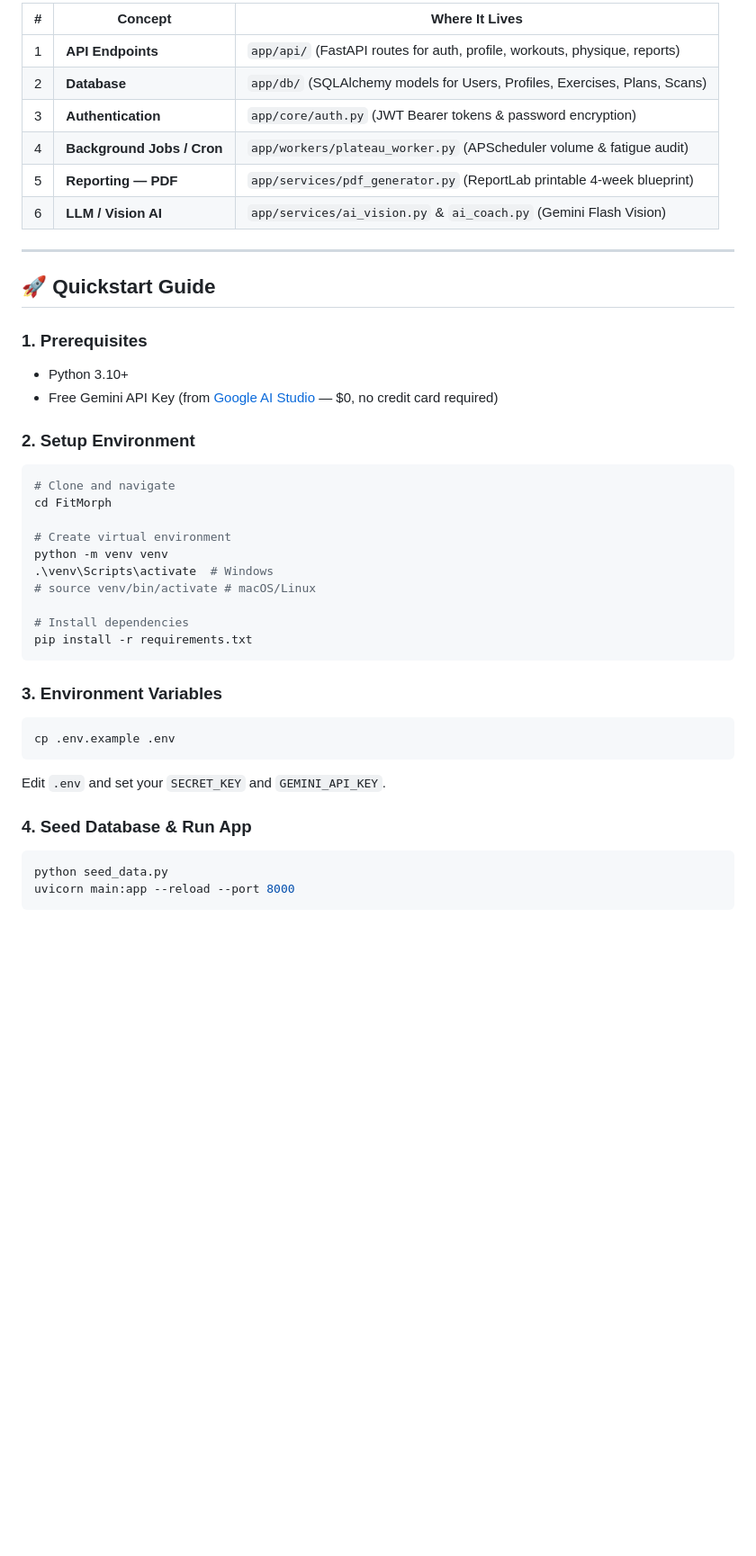
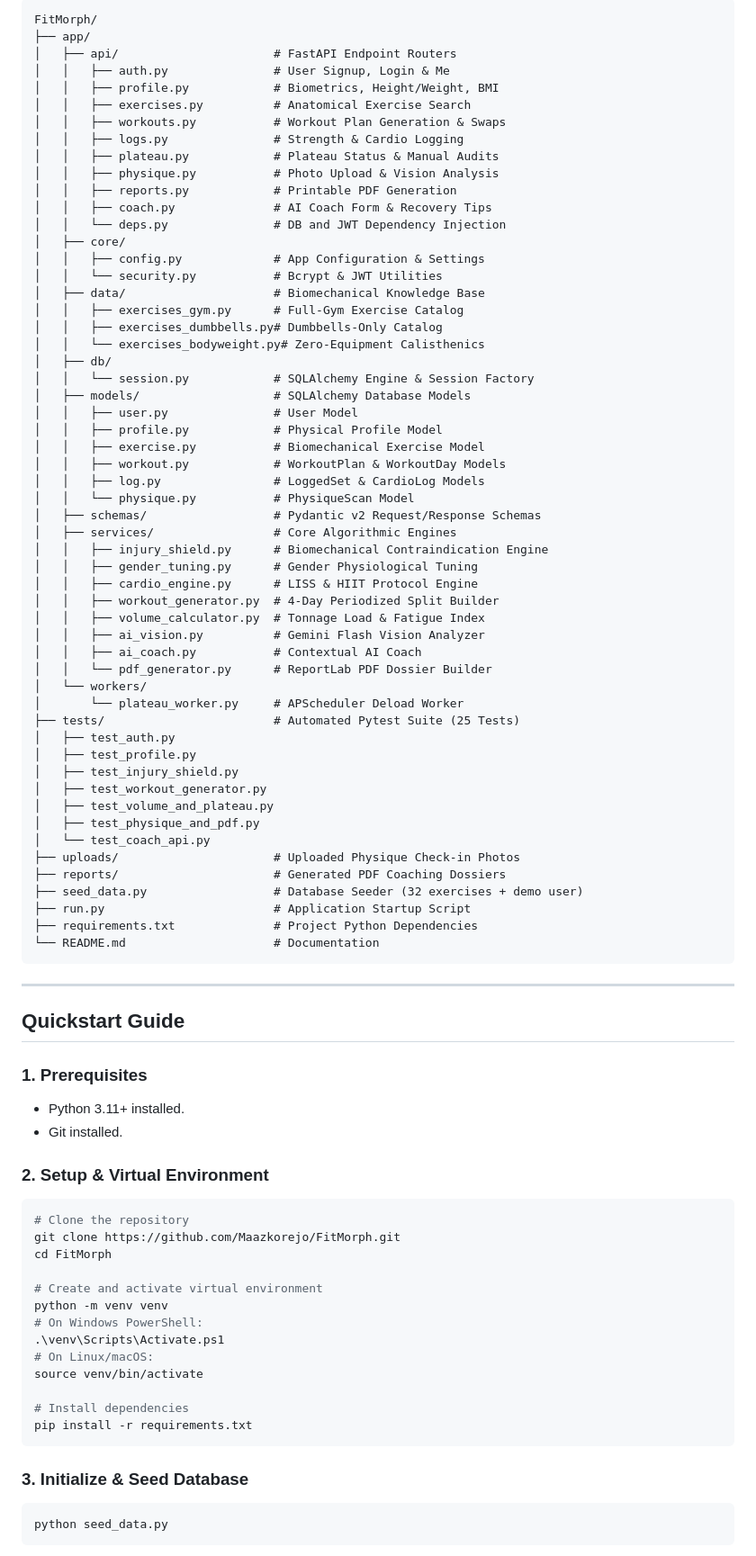
Before and after one commit to Maazkorejo/FitMorph, a Markdown page: README.md, the part around one of its changes. Shown at 90% size. GitHub-like rendering; blank space fills up the shorter version.

Commit message:
docs: update README with architecture details, endpoint catalog, and verification results

````diff
--- a/README.md
+++ b/README.md
@@ -40,43 +54,88 @@ A production-grade, AI-powered fitness web application and adaptive workout reco
 
-| # | Concept | Where It Lives |
-|---|---|---|
-| 1 | **API Endpoints** | `app/api/` (FastAPI routes for auth, profile, workouts, physique, reports) |
-| 2 | **Database** | `app/db/` (SQLAlchemy models for Users, Profiles, Exercises, Plans, Scans) |
-| 3 | **Authentication** | `app/core/auth.py` (JWT Bearer tokens & password encryption) |
-| 4 | **Background Jobs / Cron** | `app/workers/plateau_worker.py` (APScheduler volume & fatigue audit) |
-| 5 | **Reporting — PDF** | `app/services/pdf_generator.py` (ReportLab printable 4-week blueprint) |
-| 6 | **LLM / Vision AI** | `app/services/ai_vision.py` & `ai_coach.py` (Gemini Flash Vision) |
+```
+FitMorph/
+├── app/
+│   ├── api/                      # FastAPI Endpoint Routers
+│   │   ├── auth.py               # User Signup, Login & Me
+│   │   ├── profile.py            # Biometrics, Height/Weight, BMI
+│   │   ├── exercises.py          # Anatomical Exercise Search
+│   │   ├── workouts.py           # Workout Plan Generation & Swaps
+│   │   ├── logs.py               # Strength & Cardio Logging
+│   │   ├── plateau.py            # Plateau Status & Manual Audits
+│   │   ├── physique.py           # Photo Upload & Vision Analysis
+│   │   ├── reports.py            # Printable PDF Generation
+│   │   ├── coach.py              # AI Coach Form & Recovery Tips
+│   │   └── deps.py               # DB and JWT Dependency Injection
+│   ├── core/
+│   │   ├── config.py             # App Configuration & Settings
+│   │   └── security.py           # Bcrypt & JWT Utilities
+│   ├── data/                     # Biomechanical Knowledge Base
+│   │   ├── exercises_gym.py      # Full-Gym Exercise Catalog
+│   │   ├── exercises_dumbbells.py# Dumbbells-Only Catalog
+│   │   └── exercises_bodyweight.py# Zero-Equipment Calisthenics
+│   ├── db/
+│   │   └── session.py            # SQLAlchemy Engine & Session Factory
+│   ├── models/                   # SQLAlchemy Database Models
+│   │   ├── user.py               # User Model
+│   │   ├── profile.py            # Physical Profile Model
+│   │   ├── exercise.py           # Biomechanical Exercise Model
+│   │   ├── workout.py            # WorkoutPlan & WorkoutDay Models
+│   │   ├── log.py                # LoggedSet & CardioLog Models
+│   │   └── physique.py           # PhysiqueScan Model
+│   ├── schemas/                  # Pydantic v2 Request/Response Schemas
+│   ├── services/                 # Core Algorithmic Engines
+│   │   ├── injury_shield.py      # Biomechanical Contraindication Engine
+│   │   ├── gender_tuning.py      # Gender Physiological Tuning
+│   │   ├── cardio_engine.py      # LISS & HIIT Protocol Engine
+│   │   ├── workout_generator.py  # 4-Day Periodized Split Builder
+│   │   ├── volume_calculator.py  # Tonnage Load & Fatigue Index
+│   │   ├── ai_vision.py          # Gemini Flash Vision Analyzer
+│   │   ├── ai_coach.py           # Contextual AI Coach
+│   │   └── pdf_generator.py      # ReportLab PDF Dossier Builder
+│   └── workers/
+│       └── plateau_worker.py     # APScheduler Deload Worker
+├── tests/                        # Automated Pytest Suite (25 Tests)
+│   ├── test_auth.py
+│   ├── test_profile.py
+│   ├── test_injury_shield.py
+│   ├── test_workout_generator.py
+│   ├── test_volume_and_plateau.py
+│   ├── test_physique_and_pdf.py
+│   └── test_coach_api.py
+├── uploads/                      # Uploaded Physique Check-in Photos
+├── reports/                      # Generated PDF Coaching Dossiers
+├── seed_data.py                  # Database Seeder (32 exercises + demo user)
+├── run.py                        # Application Startup Script
+├── requirements.txt              # Project Python Dependencies
+└── README.md                     # Documentation
+```
 
 ---
 
-## 🚀 Quickstart Guide
+## Quickstart Guide
 
 ### 1. Prerequisites
-- Python 3.10+
-- Free Gemini API Key (from [Google AI Studio](https://aistudio.google.com/) — $0, no credit card required)
+- Python 3.11+ installed.
+- Git installed.
 
-### 2. Setup Environment
+### 2. Setup & Virtual Environment
 ```bash
-# Clone and navigate
+# Clone the repository
+git clone https://github.com/Maazkorejo/FitMorph.git
 cd FitMorph
 
-# Create virtual environment
+# Create and activate virtual environment
 python -m venv venv
-.\venv\Scripts\activate  # Windows
-# source venv/bin/activate # macOS/Linux
+# On Windows PowerShell:
+.\venv\Scripts\Activate.ps1
+# On Linux/macOS:
+source venv/bin/activate
 
 # Install dependencies
 pip install -r requirements.txt
 ```
 
-### 3. Environment Variables
-```bash
-cp .env.example .env
-```
-Edit `.env` and set your `SECRET_KEY` and `GEMINI_API_KEY`.
-
-### 4. Seed Database & Run App
+### 3. Initialize & Seed Database
 ```bash
 python seed_data.py
-uvicorn main:app --reload --port 8000
 ```
````
Also changed, not shown: other parts of README.md (+80 -27 lines).
